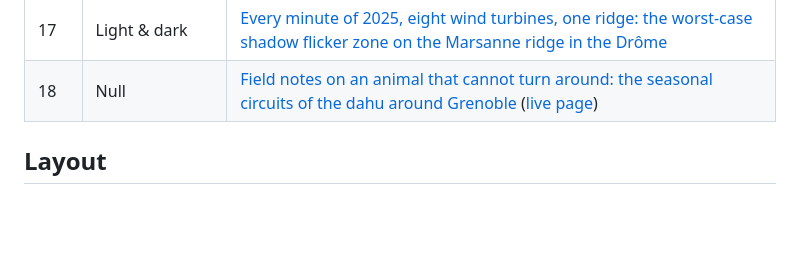
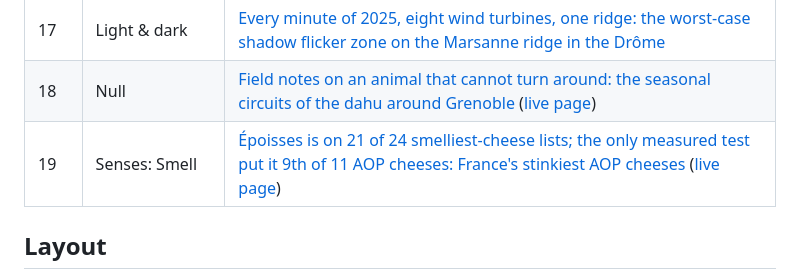
Before and after one commit to abenrob/30daymap2026, a Markdown page: README.md, the part around the change. GitHub-like rendering; blank space fills up the shorter version.

```diff
--- a/README.md
+++ b/README.md
@@ -30,6 +30,7 @@ In day order. A row is added when the day is published.
 | 16 | Collaborative map | [Velographs: how far you can cycle in an hour from anywhere on Earth, built with Ryan Morris](day-16-collaborative-map/) ([page](https://abenrob.github.io/30daymap2026/day-16-collaborative-map/)) |
 | 17 | Light & dark | [Every minute of 2025, eight wind turbines, one ridge: the worst-case shadow flicker zone on the Marsanne ridge in the Drôme](day-17-light-and-dark/) |
 | 18 | Null | [Field notes on an animal that cannot turn around: the seasonal circuits of the dahu around Grenoble](day-18-null/) ([live page](https://abenrob.github.io/30daymap2026/day-18-null/)) |
+| 19 | Senses: Smell | [Époisses is on 21 of 24 smelliest-cheese lists; the only measured test put it 9th of 11 AOP cheeses: France's stinkiest AOP cheeses](day-19-senses-smell/) ([live page](https://abenrob.github.io/30daymap2026/day-19-senses-smell/)) |
 
 ## Layout
 
```
Also changed, not shown: day-19-senses-smell/README.md (added, +58 -0 lines), day-19-senses-smell/images/preview.png (added), 16 other files.
